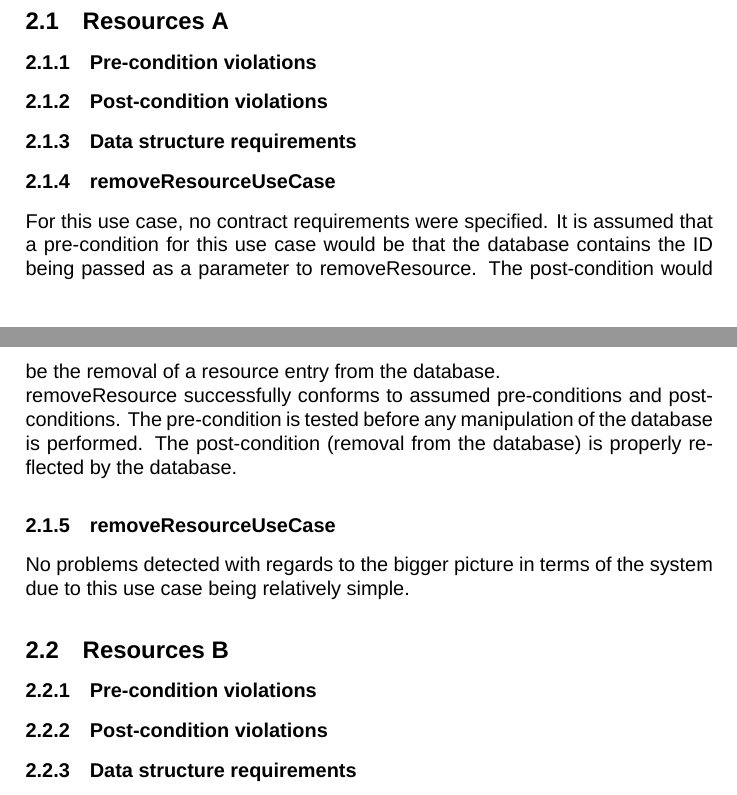
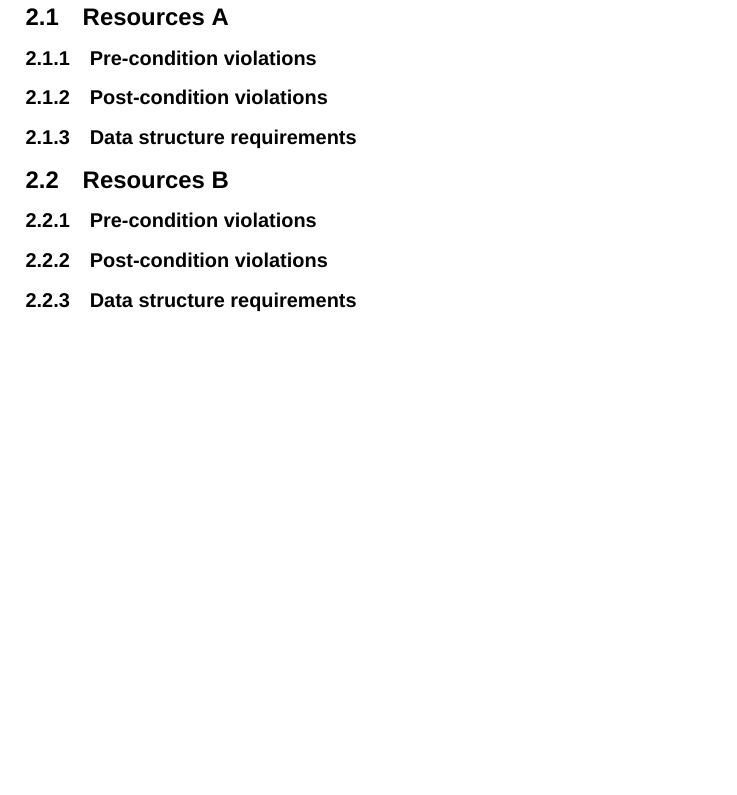
Before and after one commit to u11205131/Testing-Resources, a LaTeX document (Testing Resources.tex): two parts of pages 3 and 4 of 5 before the commit and part of page 4 of 5 after it, the two joined at a grey line, cut so that both start at the same text, the shorter picture padded with empty space. Compiled offline with XeLaTeX; a missing font is replaced by an installed copy or a similar font.

Commit message:
Removed old removeResource unit case

```diff
--- a/Testing Resources.tex
+++ b/Testing Resources.tex
@@ -77,12 +77,6 @@ The functional requirements postconditions for this use case included the need t
 \subsubsection {Pre-condition violations}
 \subsubsection {Post-condition violations}
 \subsubsection {Data structure requirements}
-\subsubsection{removeResourceUseCase}
-For this use case, no contract requirements were specified. It is assumed that a pre-condition for this use case would be that the database contains the ID being passed as a parameter to removeResource. The post-condition would be the removal of a resource entry from the database.
-\\
-removeResource successfully conforms to assumed pre-conditions and post-conditions. The pre-condition is tested before any manipulation of the database is performed. The post-condition (removal from the database) is properly reflected by the database.
-\subsubsection{removeResourceUseCase}
-No problems detected with regards to the bigger picture in terms of the system due to this use case being relatively simple.
 
 \subsection {Resources B}
 \subsubsection {Pre-condition violations}
```
Also changed, not shown: Testing Resources.pdf.
